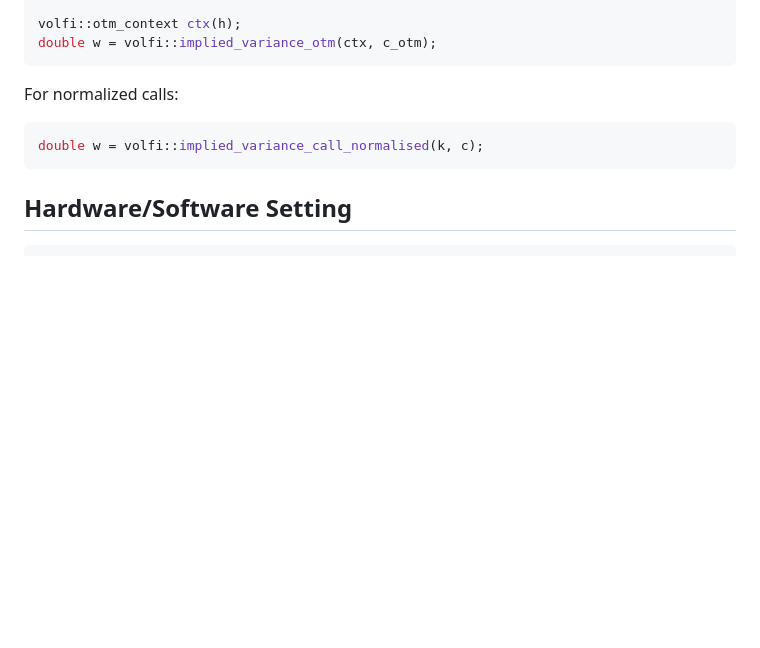
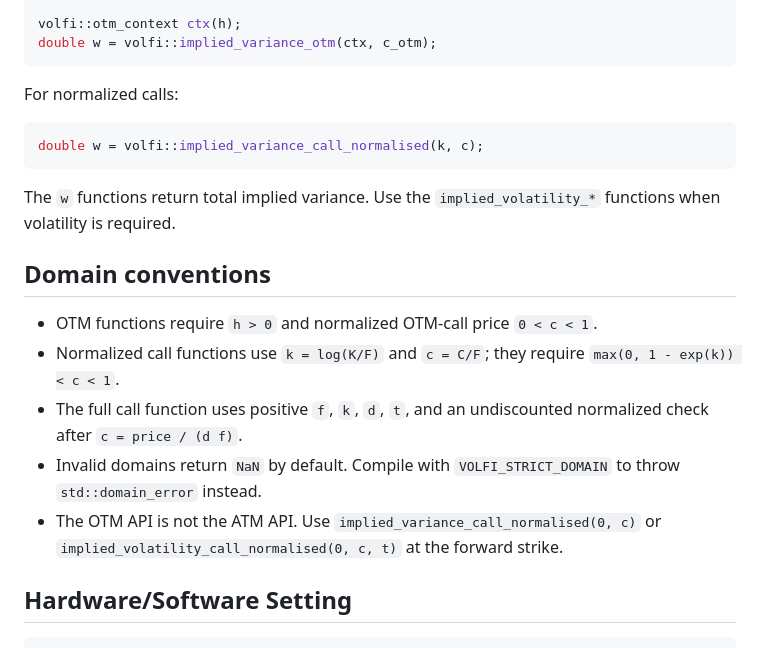
Before and after one commit to wol-fi/volfi, a Markdown page: README.md, the part around the change. Drawn GitHub-style; blank space fills up the shorter version.

Commit message:
document domain conventions

````diff
--- a/README.md
+++ b/README.md
@@ -114,6 +114,16 @@ For normalized calls:
 double w = volfi::implied_variance_call_normalised(k, c);
 ```
 
+The `w` functions return total implied variance. Use the `implied_volatility_*` functions when volatility is required.
+
+## Domain conventions
+
+- OTM functions require `h > 0` and normalized OTM-call price `0 < c < 1`.
+- Normalized call functions use `k = log(K/F)` and `c = C/F`; they require `max(0, 1 - exp(k)) < c < 1`.
+- The full call function uses positive `f`, `k`, `d`, `t`, and an undiscounted normalized check after `c = price / (d f)`.
+- Invalid domains return `NaN` by default. Compile with `VOLFI_STRICT_DOMAIN` to throw `std::domain_error` instead.
+- The OTM API is not the ATM API. Use `implied_variance_call_normalised(0, c)` or `implied_volatility_call_normalised(0, c, t)` at the forward strike.
+
 ## Hardware/Software Setting
 
 ```text
````
